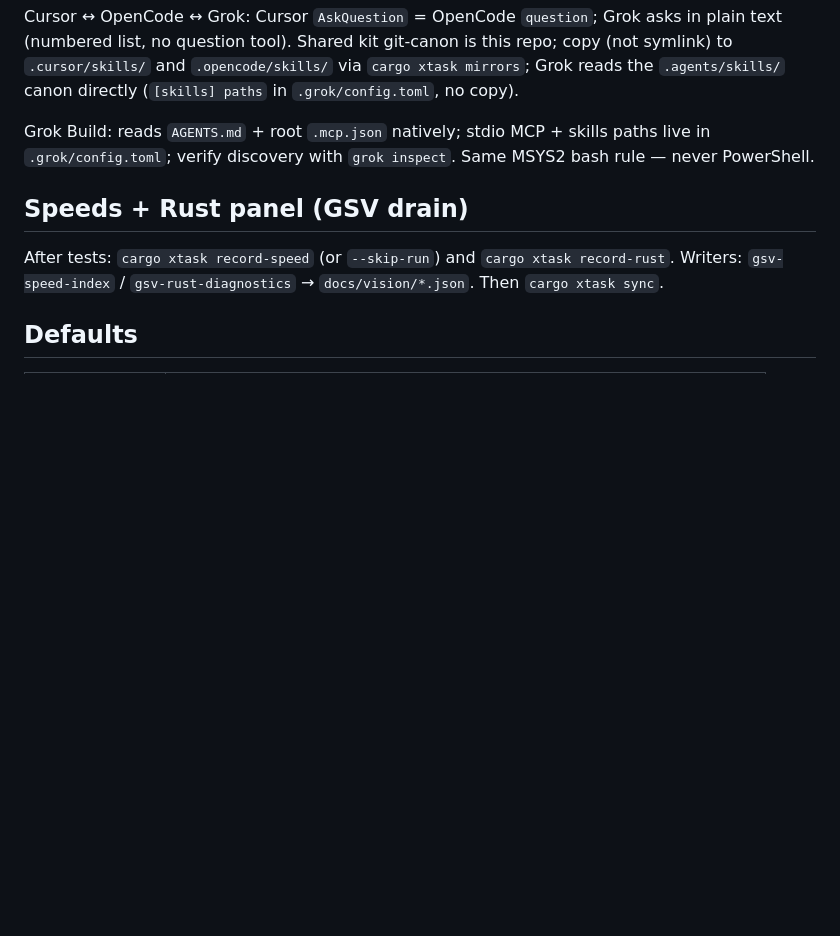
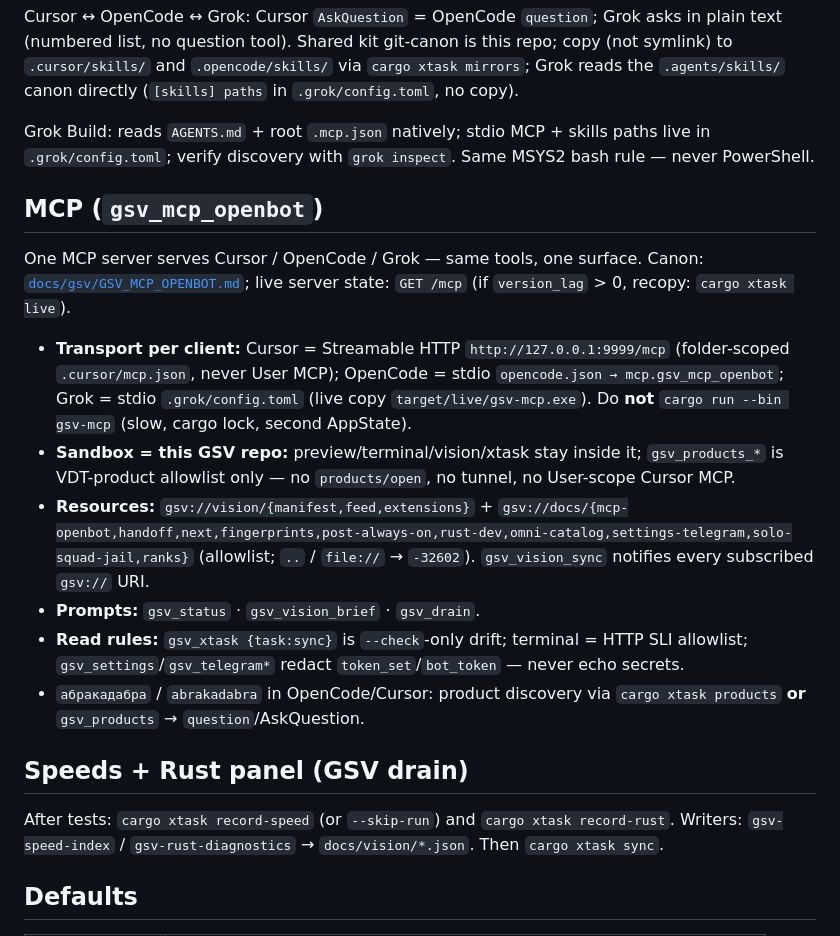
Before and after one commit to platinoff/GSV, a Markdown page: AGENTS.md, the part around the change. Drawn GitHub-style; blank space fills up the shorter version.

```diff
--- a/AGENTS.md
+++ b/AGENTS.md
@@ -47,6 +47,17 @@ Cursor ↔ OpenCode ↔ Grok: Cursor `AskQuestion` = OpenCode `question`; Grok a
 
 Grok Build: reads `AGENTS.md` + root `.mcp.json` natively; stdio MCP + skills paths live in `.grok/config.toml`; verify discovery with `grok inspect`. Same MSYS2 bash rule — never PowerShell.
 
+## MCP (`gsv_mcp_openbot`)
+
+One MCP server serves Cursor / OpenCode / Grok — same tools, one surface. Canon: [`docs/gsv/GSV_MCP_OPENBOT.md`](docs/gsv/GSV_MCP_OPENBOT.md); live server state: `GET /mcp` (if `version_lag` > 0, recopy: `cargo xtask live`).
+
+- **Transport per client:** Cursor = Streamable HTTP `http://127.0.0.1:9999/mcp` (folder-scoped `.cursor/mcp.json`, never User MCP); OpenCode = stdio `opencode.json → mcp.gsv_mcp_openbot`; Grok = stdio `.grok/config.toml` (live copy `target/live/gsv-mcp.exe`). Do **not** `cargo run --bin gsv-mcp` (slow, cargo lock, second AppState).
+- **Sandbox = this GSV repo:** preview/terminal/vision/xtask stay inside it; `gsv_products_*` is VDT-product allowlist only — no `products/open`, no tunnel, no User-scope Cursor MCP.
+- **Resources:** `gsv://vision/{manifest,feed,extensions}` + `gsv://docs/{mcp-openbot,handoff,next,fingerprints,post-always-on,rust-dev,omni-catalog,settings-telegram,solo-squad-jail,ranks}` (allowlist; `..` / `file://` → `-32602`). `gsv_vision_sync` notifies every subscribed `gsv://` URI.
+- **Prompts:** `gsv_status` · `gsv_vision_brief` · `gsv_drain`.
+- **Read rules:** `gsv_xtask {task:sync}` is `--check`-only drift; terminal = HTTP SLI allowlist; `gsv_settings`/`gsv_telegram*` redact `token_set`/`bot_token` — never echo secrets.
+- `абракадабра` / `abrakadabra` in OpenCode/Cursor: product discovery via `cargo xtask products` **or** `gsv_products` → `question`/AskQuestion.
+
 ## Speeds + Rust panel (GSV drain)
 
 After tests: `cargo xtask record-speed` (or `--skip-run`) and `cargo xtask record-rust`. Writers: `gsv-speed-index` / `gsv-rust-diagnostics` → `docs/vision/*.json`. Then `cargo xtask sync`.
```
Also changed, not shown: docs/gsv/GSV_MCP_OPENBOT.md (+4 -2 lines).
